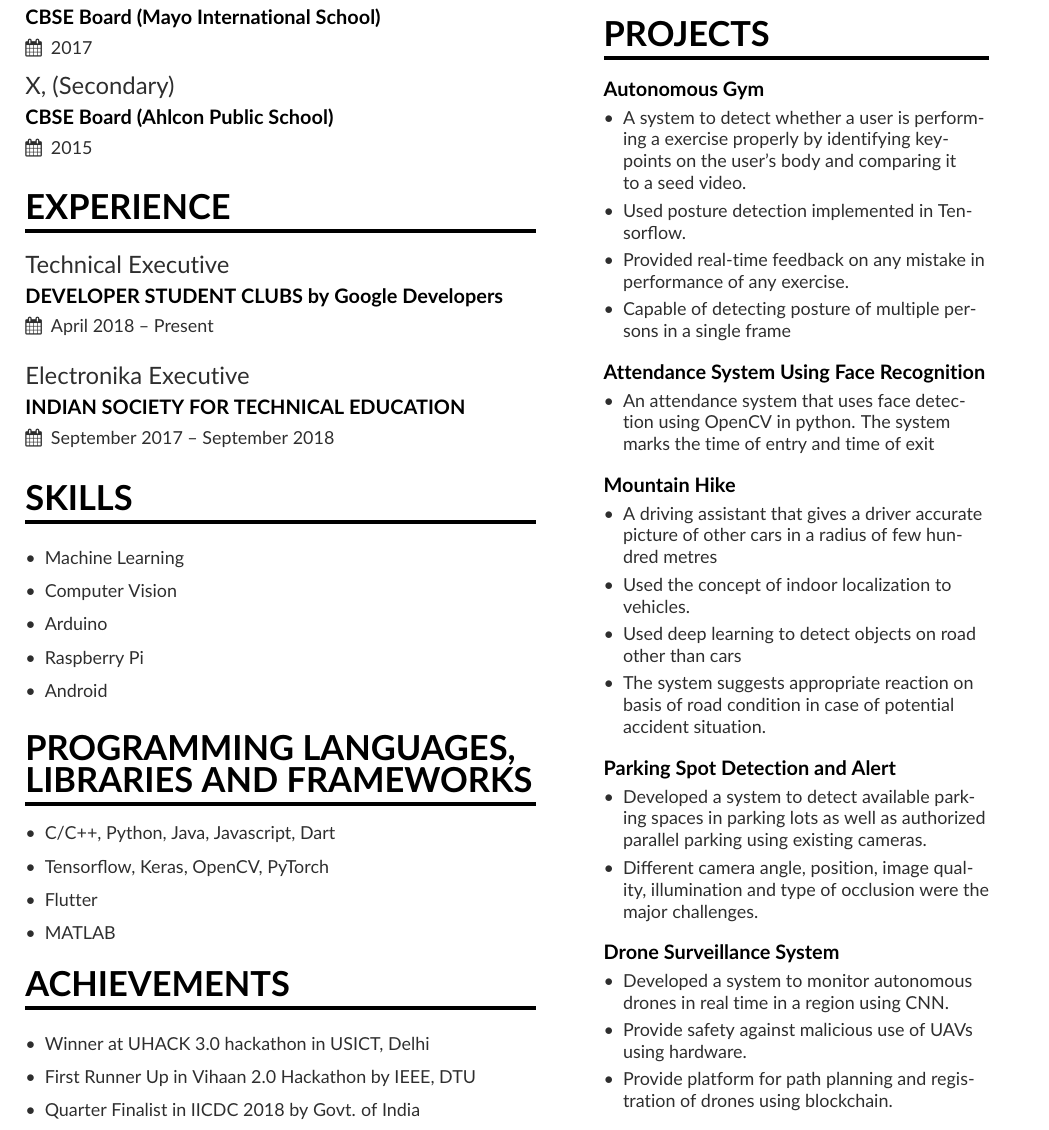
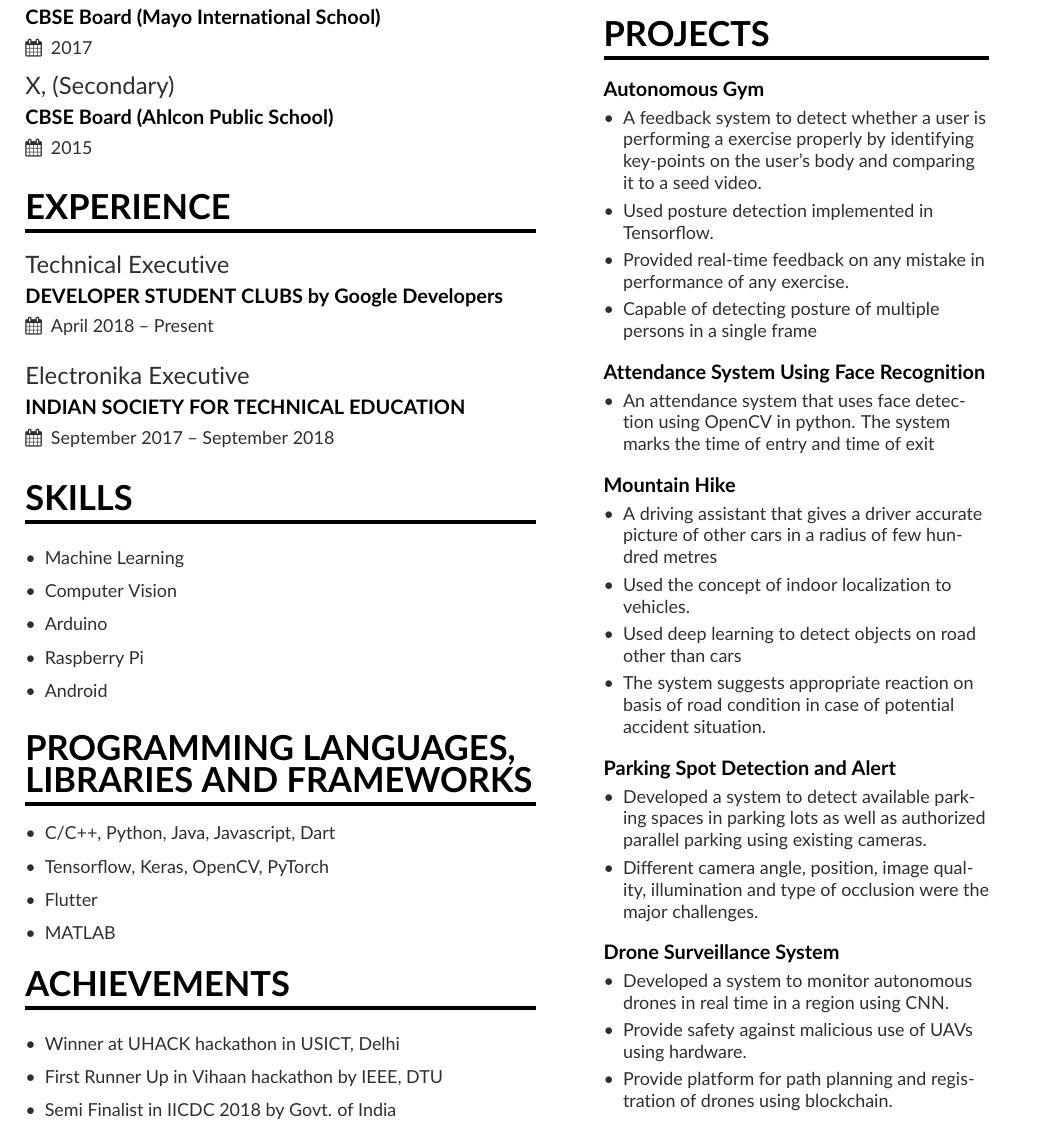
Before and after one commit to ChetanMadan/Resume, a LaTeX CV (resume.tex, which reads altacv.cls, page1sidebar.tex): part of the page, cut so that both start at the same text. Compiled offline with pdfLaTeX.

Commit message:
fixed formatting

```diff
--- a/altacv.cls
+++ b/altacv.cls
@@ -23,8 +23,8 @@
 \ProvidesClass{altacv}[2018/12/01 AltaCV v1.1.5, yet another alternative class for a résumé/curriculum vitae.]
 
 %% v1.1: Optionally load academicons
-\newif\if@academicons
-\DeclareOption{academicons}{\@academiconstrue}
+\newif\if@roboto
+\DeclareOption{roboto}{\@roboto}
 %% v1.1.3: Choice of round/square photo
 \newif\if@normalphoto
 \DeclareOption{normalphoto}{\@normalphototrue}
@@ -54,14 +54,14 @@
 
 %% v1.1: Optionally load academicons
 %% v1.1.5: Handle different versions of academicons
-\if@academicons
+\if@roboto
   \ifxetexorluatex
     \RequirePackage{fontspec}
     %% academicons in TL2018 doesn't require
     %% Academicons to be installed in OS fonts
     %% so can be loaded directly
     \@ifl@t@r\fmtversion{2018/04/01}{%
-      \RequirePackage{academicons}
+      \RequirePackage{roboto}
     }{%
       % TL2017
       \@ifl@t@r\fmtversion{2017/04/01}{%
--- a/page1sidebar.tex
+++ b/page1sidebar.tex
@@ -34,10 +34,10 @@
 
 \cvproject{Autonomous Gym}
 \begin{itemize}
-\item A system to detect whether a user is performing a exercise properly by identifying key-points on the user's body and comparing it to a seed video.
-\item Used posture detection implemented in Tensorflow.
+\item A feedback system to detect whether a user is performing a exercise properly by identifying key-points on the user's body and comparing it to a seed video.
+\item Used posture detection implemented in \newline Tensorflow.
 \item Provided real-time feedback on any mistake in performance of any exercise.
-\item Capable of detecting posture of multiple persons in a single frame
+\item Capable of detecting posture of multiple \newline persons in a single frame
 \end{itemize}
 
 \smallskip
@@ -53,9 +53,9 @@
 \cvproject{Mountain Hike}
 \begin{itemize}
 \item A driving assistant that gives a driver accurate picture of other cars in a radius of few hundred metres
-\item Used the concept of indoor localization to vehicles.
+\item Used the concept of indoor localization to \newline vehicles.
 \item Used deep learning to detect objects on road other than cars
-\item The system suggests appropriate reaction on basis of road condition in case of potential accident situation.
+\item The system suggests appropriate reaction on basis of road condition in case of potential \newline accident situation.
 \end{itemize}
 
 
--- a/resume.tex
+++ b/resume.tex
@@ -125,11 +125,11 @@
 \cvsection{Achievements}
 \smallskip
 \begin{itemize}
-\item Winner at UHACK 3.0 hackathon in USICT, Delhi
+\item Winner at UHACK hackathon in USICT, Delhi
 \smallskip
-\item First Runner Up in Vihaan 2.0 Hackathon by IEEE, DTU
+\item First Runner Up in Vihaan hackathon by IEEE, DTU
 \smallskip
-\item Quarter Finalist in IICDC 2018 by Govt. of India
+\item Semi Finalist in IICDC 2018 by Govt. of India
 
 \smallskip
 \end{itemize}
```
Also changed, not shown: README.md (added), Resume.pdf.
